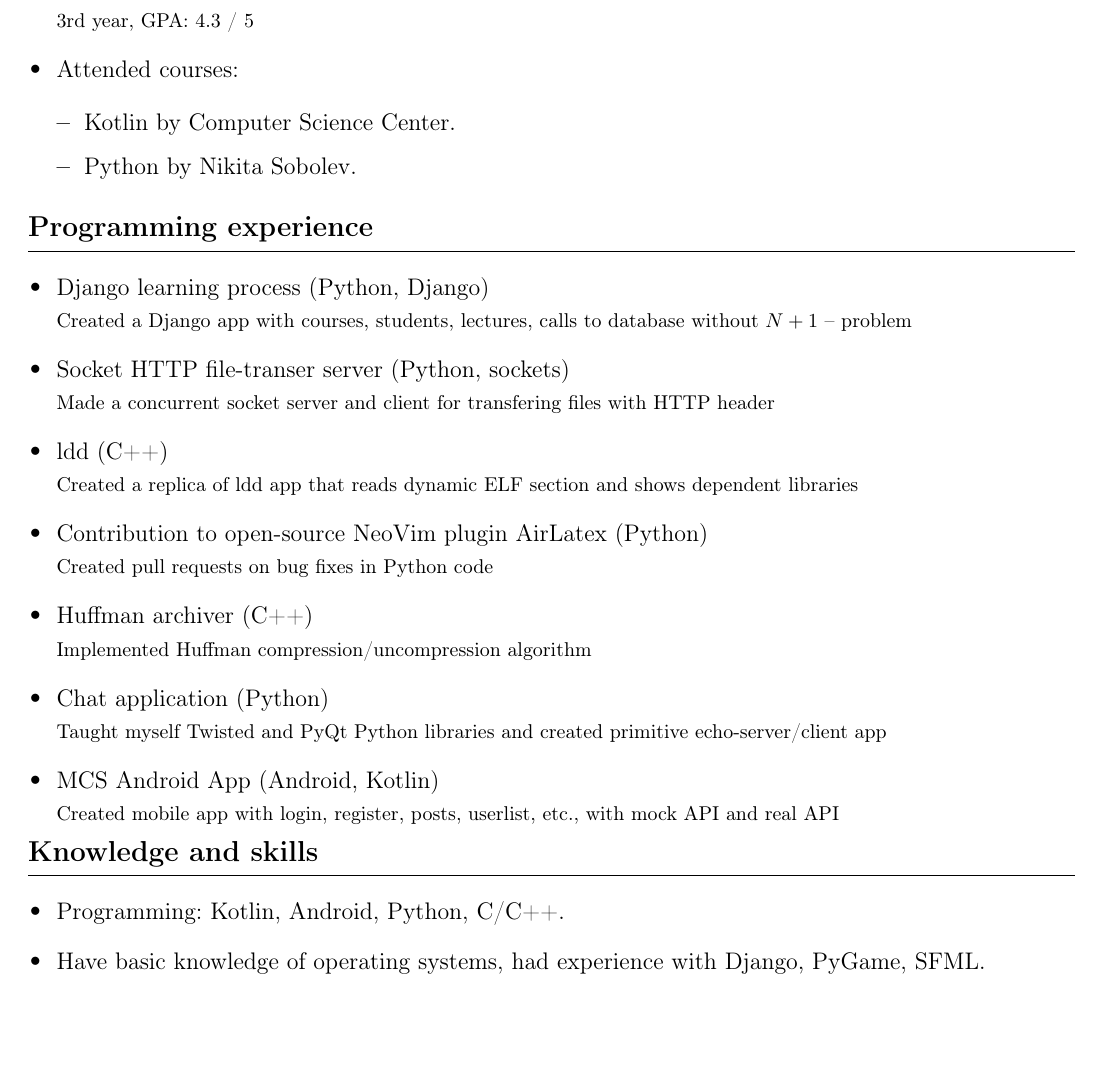
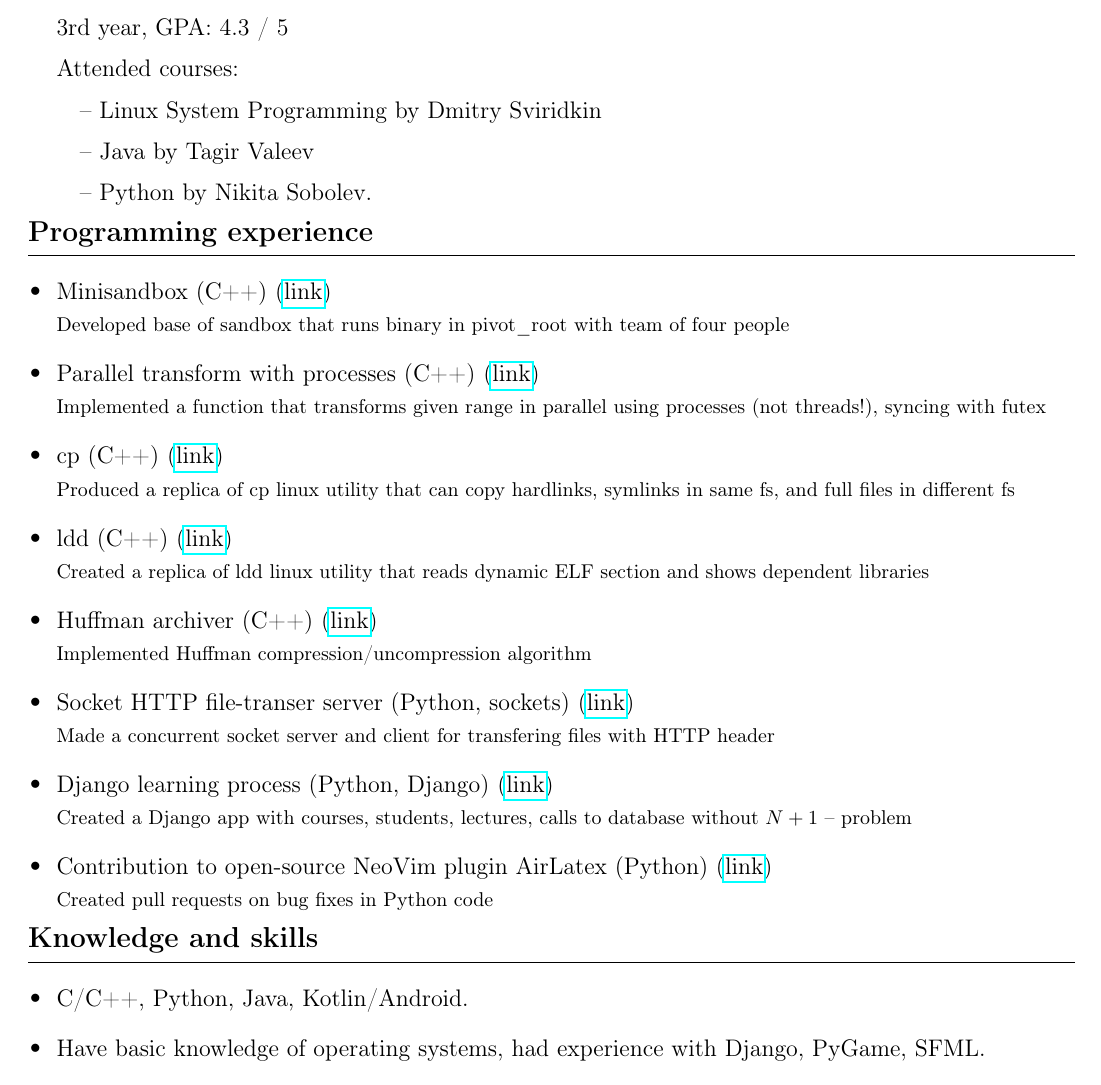
Before and after one commit to eqimd/eqimd, a LaTeX CV (Lyubaev_cv.tex): part of the page, cut so that both start at the same text, the shorter picture padded with empty space. Compiled offline with pdfLaTeX.

Commit message:
update cv

```diff
--- a/Lyubaev_cv.tex
+++ b/Lyubaev_cv.tex
@@ -29,53 +29,49 @@
         Saint-Petersburg State University,
         Mathematics and Computer Sciences department
 
-        {\footnotesize 3rd year, GPA: 4.3 / 5}
-        \item
+        3rd year, GPA: 4.3 / 5
+
         Attended courses:
-        \begin{itemize}
-            \item Kotlin by Computer Science Center.
-            \item Python by Nikita Sobolev.
-        \end{itemize}
+
+            \quad -- Linux System Programming by Dmitry Sviridkin
+
+            \quad -- Java by Tagir Valeev
+
+            \quad -- Python by Nikita Sobolev.
     \end{itemize}
 }
 \end{tabularx}
 \begin{tabularx}{\linewidth}{@{}m{1\textwidth} m{0.2\textwidth}@{}}
 \csection{\bf Programming experience}{\small
     \begin{itemize}
-        \item Django learning process (Python, Django) \newline
+        \item Minisandbox (C++) (\href{https://github.com/eqimd/minisandbox/tree/container}{link})\newline
+            {\footnotesize Developed base of sandbox that runs binary in pivot\_root with team of four people}
+        \item Parallel transform with processes (C++) (\href{https://github.com/eqimd/parallel_transform}{link})\newline
+            {\footnotesize Implemented a function that transforms given range in parallel using processes (not threads!), syncing with futex}
+        \item cp (C++) (\href{https://github.com/eqimd/cp}{link})\newline
+            {\footnotesize Produced a replica of cp linux utility
+            that can copy hardlinks, symlinks in same fs, and full files in different fs}
+        \item ldd (C++) (\href{https://github.com/eqimd/ldd-repl}{link})\newline
+            {\footnotesize Created a replica of ldd linux utility that reads dynamic ELF section and shows dependent libraries}
+        \item Huffman archiver (C++) (\href{https://github.com/eqimd/huffman_archiver}{link})\newline
+            {\footnotesize Implemented Huffman compression/uncompression algorithm}
+        \item Socket HTTP file-transer server (Python, sockets) (\href{https://github.com/eqimd/compnetworks/tree/master/lab3}{link})\newline
+            {\footnotesize Made a concurrent socket server and client for transfering files with HTTP header}
+        \item Django learning process (Python, Django) (\href{https://github.com/eqimd/django-learning-process}{link}) \newline
             {\footnotesize Created a Django app with courses, students, lectures, calls to database without $N+1$ -- problem}
-        \item Socket HTTP file-transer server (Python, sockets) \newline
-            {\footnotesize Made a concurrent socket server and client for transfering files with HTTP header}
-        \item ldd (C++) \newline
-            {\footnotesize Created a replica of ldd app that reads dynamic ELF section and shows dependent libraries}
-        \item Contribution to open-source NeoVim plugin {AirLatex} (Python) \newline
+        \item Contribution to open-source NeoVim plugin {AirLatex} (Python) (\href{https://github.com/da-h/AirLatex.vim}{link}) \newline
             {\footnotesize Created pull requests on bug fixes in Python code}
-        \item Huffman archiver (C++) \newline
-            {\footnotesize Implemented Huffman compression/uncompression algorithm}
-        \item Chat application (Python) \newline
-            {\footnotesize Taught myself Twisted and PyQt Python libraries and created primitive echo-server/client app}
-        \item MCS Android App (Android, Kotlin) \newline
-            {\footnotesize Created mobile app with login, register, posts, userlist,
-            etc., with mock API and real API}
     \end{itemize}
 }
 \end{tabularx}
 \begin{tabularx}{\linewidth}{@{}m{1\textwidth} m{0.2\textwidth}@{}}
 \csection{\bf Knowledge and skills}{\small
     \begin{itemize}
-        \item Programming: Kotlin, Android, Python, C/C++.
+        \item C/C++, Python, Java, Kotlin/Android.
         \item Have basic knowledge of operating systems, had experience with Django, PyGame, SFML.
         \item Languages: Russian -- Native; English -- Intermediate.
     \end{itemize}
 }
 \end{tabularx}
-% \begin{tabularx}{\linewidth}{@{}m{1\textwidth} m{0.2\textwidth}@{}}
-% \csection{\bf Other experience/knowledge/interests}{\small
-%     \begin{itemize}
-%         \item Proved upper and lower bounds in the article ``{\it Transforming reversible two-way finite automata to one-way deterministic}''.
-%             A joint paper with \href{https://users.math-cs.spbu.ru/~okhotin/}{Alexander Okhotin} is on the way.
-%         \item Interested in formal languages theory (automata, grammars), TCS.
-%     \end{itemize}
-% }
-% \end{tabularx}
+
 \end{document}
```
Also changed, not shown: Lyubaev_cv.pdf.
